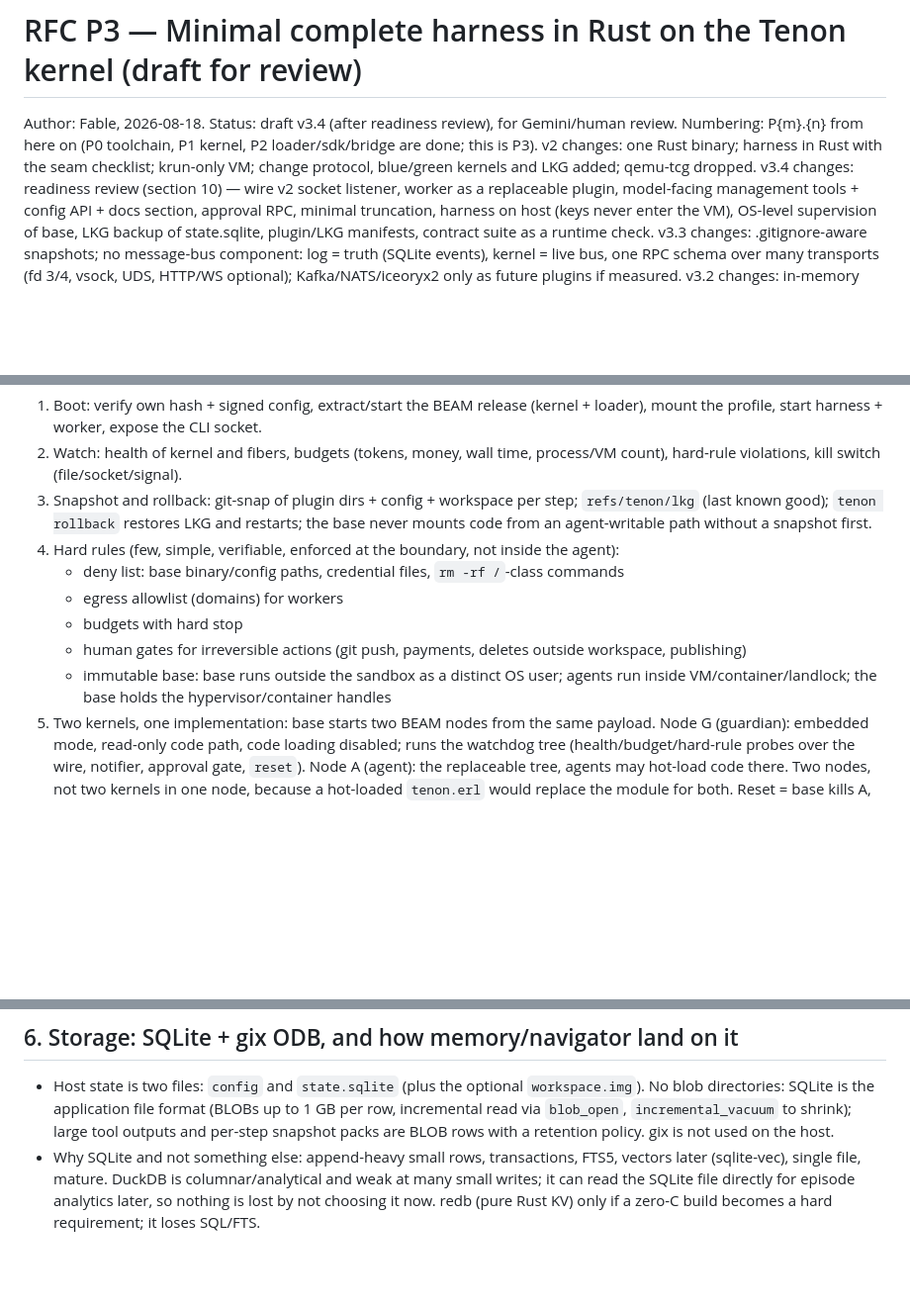
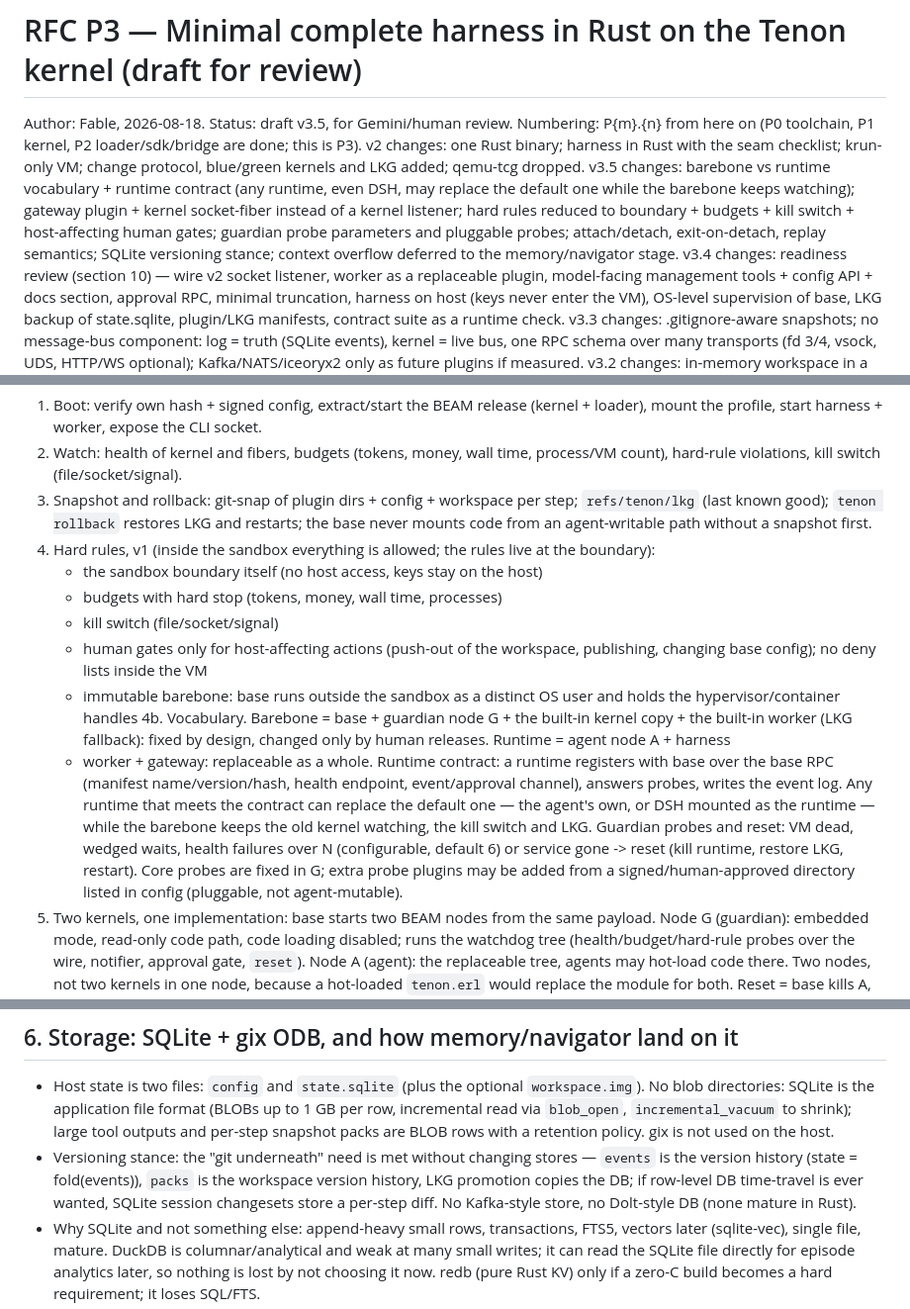
Before and after one commit to harry-ma-qiang/tenon, a Markdown page: RFC-P3-minimal-harness.md, 3 parts joined by grey strips. Shown at 99% size. Rendered like a GitHub page; blank space fills up the shorter version.

Commit message:
RFC P3 v3.5: barebone/runtime contract, gateway plugin, rules v1, attach/replay

```diff
--- a/RFC-P3-minimal-harness.md
+++ b/RFC-P3-minimal-harness.md
@@ -1,9 +1,14 @@
 # RFC P3 — Minimal complete harness in Rust on the Tenon kernel (draft for review)
 
-Author: Fable, 2026-08-18. Status: draft v3.4 (after readiness review), for Gemini/human review. Numbering:
+Author: Fable, 2026-08-18. Status: draft v3.5, for Gemini/human review. Numbering:
 P{m}.{n} from here on (P0 toolchain, P1 kernel, P2 loader/sdk/bridge are done; this is P3).
 v2 changes: one Rust binary; harness in Rust with the seam checklist; krun-only VM; change protocol,
 blue/green kernels and LKG added; qemu-tcg dropped.
+v3.5 changes: barebone vs runtime vocabulary + runtime contract (any runtime, even DSH, may
+replace the default one while the barebone keeps watching); gateway plugin + kernel socket-fiber
+instead of a kernel listener; hard rules reduced to boundary + budgets + kill switch + host-affecting
+human gates; guardian probe parameters and pluggable probes; attach/detach, exit-on-detach, replay
+semantics; SQLite versioning stance; context overflow deferred to the memory/navigator stage.
 v3.4 changes: readiness review (section 10) — wire v2 socket listener, worker as a replaceable
 plugin, model-facing management tools + config API + docs section, approval RPC, minimal truncation,
 harness on host (keys never enter the VM), OS-level supervision of base, LKG backup of state.sqlite,
@@ -41,13 +46,24 @@ Responsibilities (the `tenon` binary in base role + the Erlang kernel it launche
 3. Snapshot and rollback: git-snap of plugin dirs + config + workspace per step; `refs/tenon/lkg`
    (last known good); `tenon rollback` restores LKG and restarts; the base never mounts code from an
    agent-writable path without a snapshot first.
-4. Hard rules (few, simple, verifiable, enforced at the boundary, not inside the agent):
-   - deny list: base binary/config paths, credential files, `rm -rf /`-class commands
-   - egress allowlist (domains) for workers
-   - budgets with hard stop
-   - human gates for irreversible actions (git push, payments, deletes outside workspace, publishing)
-   - immutable base: base runs outside the sandbox as a distinct OS user; agents run inside
-     VM/container/landlock; the base holds the hypervisor/container handles
+4. Hard rules, v1 (inside the sandbox everything is allowed; the rules live at the boundary):
+   - the sandbox boundary itself (no host access, keys stay on the host)
+   - budgets with hard stop (tokens, money, wall time, processes)
+   - kill switch (file/socket/signal)
+   - human gates only for host-affecting actions (push-out of the workspace, publishing, changing
+     base config); no deny lists inside the VM
+   - immutable barebone: base runs outside the sandbox as a distinct OS user and holds the
+     hypervisor/container handles
+4b. Vocabulary. Barebone = base + guardian node G + the built-in kernel copy + the built-in worker
+   (LKG fallback): fixed by design, changed only by human releases. Runtime = agent node A + harness
+   + worker + gateway: replaceable as a whole. Runtime contract: a runtime registers with base over
+   the base RPC (manifest name/version/hash, health endpoint, event/approval channel), answers probes,
+   writes the event log. Any runtime that meets the contract can replace the default one — the
+   agent's own, or DSH mounted as the runtime — while the barebone keeps the old kernel watching, the
+   kill switch and LKG. Guardian probes and reset: VM dead, wedged waits, health failures over N
+   (configurable, default 6) or service gone -> reset (kill runtime, restore LKG, restart). Core
+   probes are fixed in G; extra probe plugins may be added from a signed/human-approved directory
+   listed in config (pluggable, not agent-mutable).
 5. Two kernels, one implementation: base starts two BEAM nodes from the same payload. Node G
    (guardian): embedded mode, read-only code path, code loading disabled; runs the watchdog tree
    (health/budget/hard-rule probes over the wire, notifier, approval gate, `reset`). Node A (agent):
@@ -134,6 +150,10 @@ develop against oci + landlock here; validate krun on a Mac (HVF) and in GitHub
   directories: SQLite is the application file format (BLOBs up to 1 GB per row, incremental read via
   `blob_open`, `incremental_vacuum` to shrink); large tool outputs and per-step snapshot packs are
   BLOB rows with a retention policy. gix is not used on the host.
+- Versioning stance: the "git underneath" need is met without changing stores — `events` is the
+  version history (state = fold(events)), `packs` is the workspace version history, LKG promotion
+  copies the DB; if row-level DB time-travel is ever wanted, SQLite session changesets store a
+  per-step diff. No Kafka-style store, no Dolt-style DB (none mature in Rust).
 - Why SQLite and not something else: append-heavy small rows, transactions, FTS5, vectors later
   (sqlite-vec), single file, mature. DuckDB is columnar/analytical and weak at many small writes; it
   can read the SQLite file directly for episode analytics later, so nothing is lost by not choosing it
```
Also changed, not shown: other parts of RFC-P3-minimal-harness.md (+3 -3 lines).
